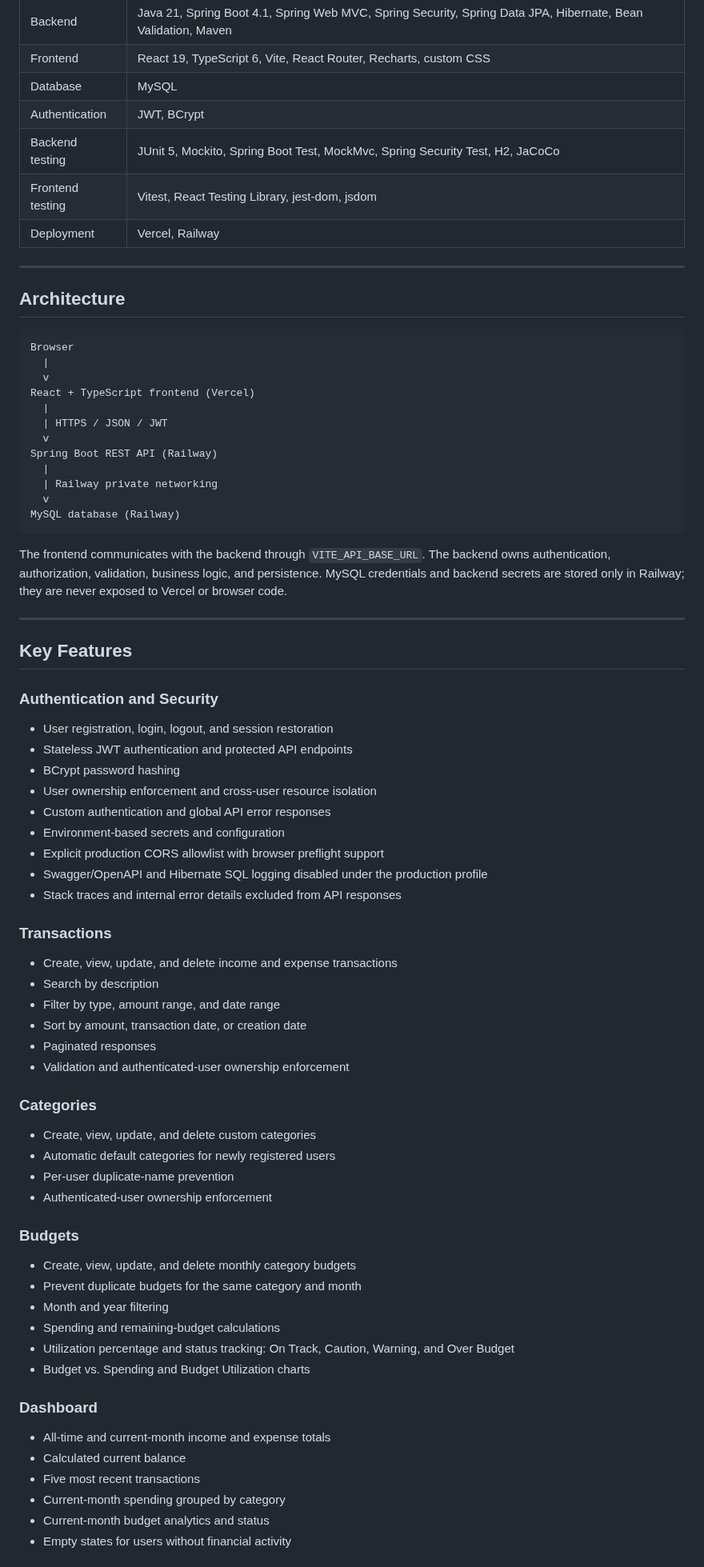
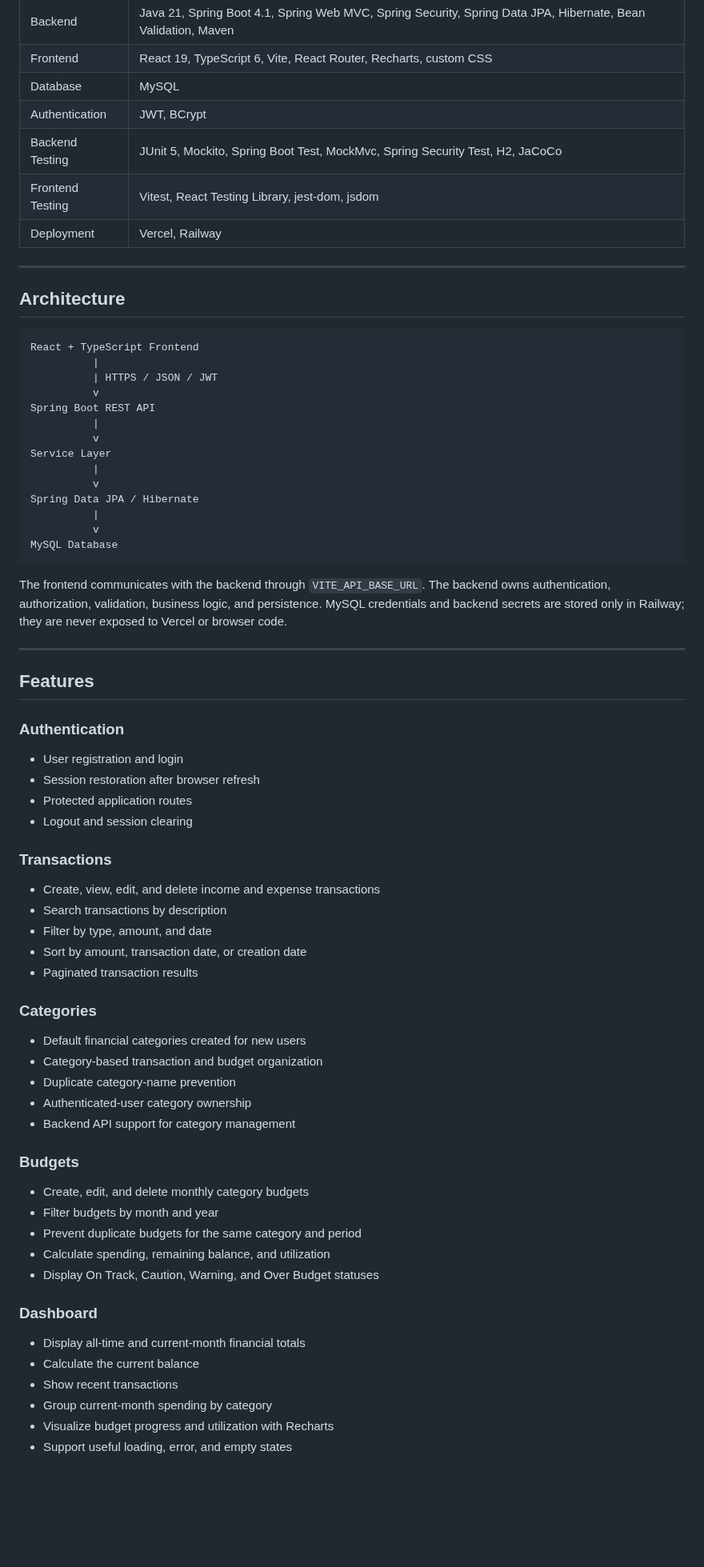
Before and after one commit to garrib10/finance-operations-dashboard, a Markdown page: README.md, the part around one of its changes. Shown at 80% size. GitHub-like rendering; blank space fills up the shorter version.

Commit message:
chore: finalize FinTrack v1.0 release

````diff
--- a/README.md
+++ b/README.md
@@ -49,8 +48,8 @@ Swagger/OpenAPI documentation is available during local development and intentio
 | Frontend         | React 19, TypeScript 6, Vite, React Router, Recharts, custom CSS                                              |
 | Database         | MySQL                                                                                                         |
 | Authentication   | JWT, BCrypt                                                                                                   |
-| Backend testing  | JUnit 5, Mockito, Spring Boot Test, MockMvc, Spring Security Test, H2, JaCoCo                                 |
-| Frontend testing | Vitest, React Testing Library, jest-dom, jsdom                                                                |
+| Backend Testing  | JUnit 5, Mockito, Spring Boot Test, MockMvc, Spring Security Test, H2, JaCoCo                                 |
+| Frontend Testing | Vitest, React Testing Library, jest-dom, jsdom                                                                |
 | Deployment       | Vercel, Railway                                                                                               |
 
 ---
@@ -58,69 +57,65 @@ Swagger/OpenAPI documentation is available during local development and intentio
 ## Architecture
 
 ```text
-Browser
-  |
-  v
-React + TypeScript frontend (Vercel)
-  |
-  | HTTPS / JSON / JWT
-  v
-Spring Boot REST API (Railway)
-  |
-  | Railway private networking
-  v
-MySQL database (Railway)
+React + TypeScript Frontend
+          |
+          | HTTPS / JSON / JWT
+          v
+Spring Boot REST API
+          |
+          v
+Service Layer
+          |
+          v
+Spring Data JPA / Hibernate
+          |
+          v
+MySQL Database
 ```
 
 The frontend communicates with the backend through `VITE_API_BASE_URL`. The backend owns authentication, authorization, validation, business logic, and persistence. MySQL credentials and backend secrets are stored only in Railway; they are never exposed to Vercel or browser code.
 
 ---
 
-## Key Features
+## Features
 
-### Authentication and Security
+### Authentication
 
-- User registration, login, logout, and session restoration
-- Stateless JWT authentication and protected API endpoints
-- BCrypt password hashing
-- User ownership enforcement and cross-user resource isolation
-- Custom authentication and global API error responses
-- Environment-based secrets and configuration
-- Explicit production CORS allowlist with browser preflight support
-- Swagger/OpenAPI and Hibernate SQL logging disabled under the production profile
-- Stack traces and internal error details excluded from API responses
+- User registration and login
+- Session restoration after browser refresh
+- Protected application routes
+- Logout and session clearing
 
 ### Transactions
 
-- Create, view, update, and delete income and expense transactions
-- Search by description
-- Filter by type, amount range, and date range
+- Create, view, edit, and delete income and expense transactions
+- Search transactions by description
+- Filter by type, amount, and date
 - Sort by amount, transaction date, or creation date
-- Paginated responses
-- Validation and authenticated-user ownership enforcement
+- Paginated transaction results
 
 ### Categories
 
-- Create, view, update, and delete custom categories
-- Automatic default categories for newly registered users
-- Per-user duplicate-name prevention
-- Authenticated-user ownership enforcement
+- Default financial categories created for new users
+- Category-based transaction and budget organization
+- Duplicate category-name prevention
+- Authenticated-user category ownership
+- Backend API support for category management
 
 ### Budgets
 
-- Create, view, update, and delete monthly category budgets
-- Prevent duplicate budgets for the same category and month
-- Month and year filtering
-- Spending and remaining-budget calculations
-- Utilization percentage and status tracking: On Track, Caution, Warning, and Over Budget
-- Budget vs. Spending and Budget Utilization charts
+- Create, edit, and delete monthly category budgets
+- Filter budgets by month and year
+- Prevent duplicate budgets for the same category and period
+- Calculate spending, remaining balance, and utilization
+- Display On Track, Caution, Warning, and Over Budget statuses
 
 ### Dashboard
 
-- All-time and current-month income and expense totals
-- Calculated current balance
-- Five most recent transactions
-- Current-month spending grouped by category
-- Current-month budget analytics and status
-- Empty states for users without financial activity
+- Display all-time and current-month financial totals
+- Calculate the current balance
+- Show recent transactions
+- Group current-month spending by category
+- Visualize budget progress and utilization with Recharts
+- Support useful loading, error, and empty states
 
````
Also changed, not shown: other parts of README.md (+219 -205 lines), HELP.md (deleted, +0 -26 lines), assets/screenshots/budget-analytics.png (added), assets/screenshots/budgets.png (added), assets/screenshots/dashboard.png (added), assets/screenshots/transactions.png (added), 6 other files.
